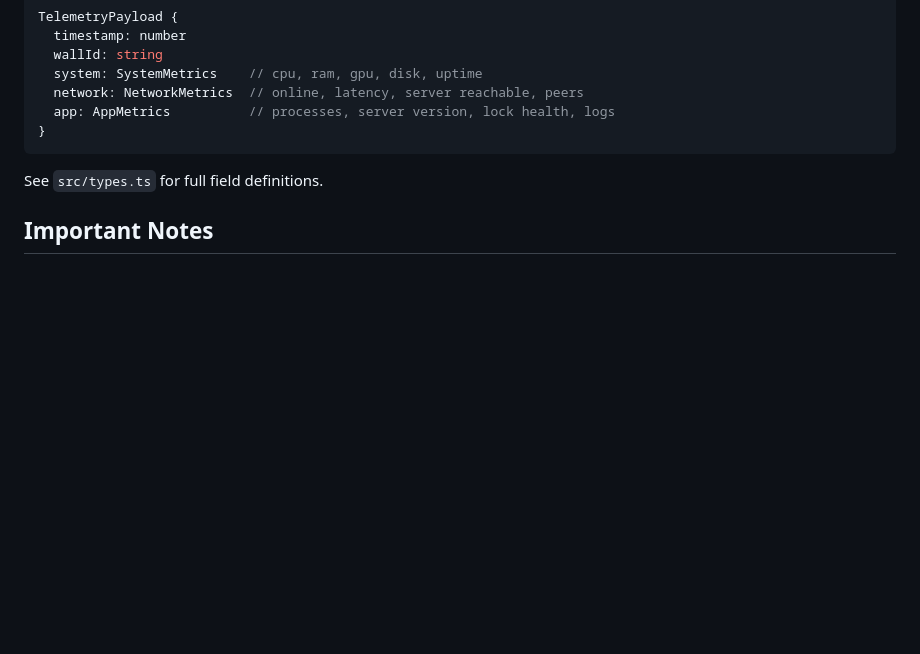
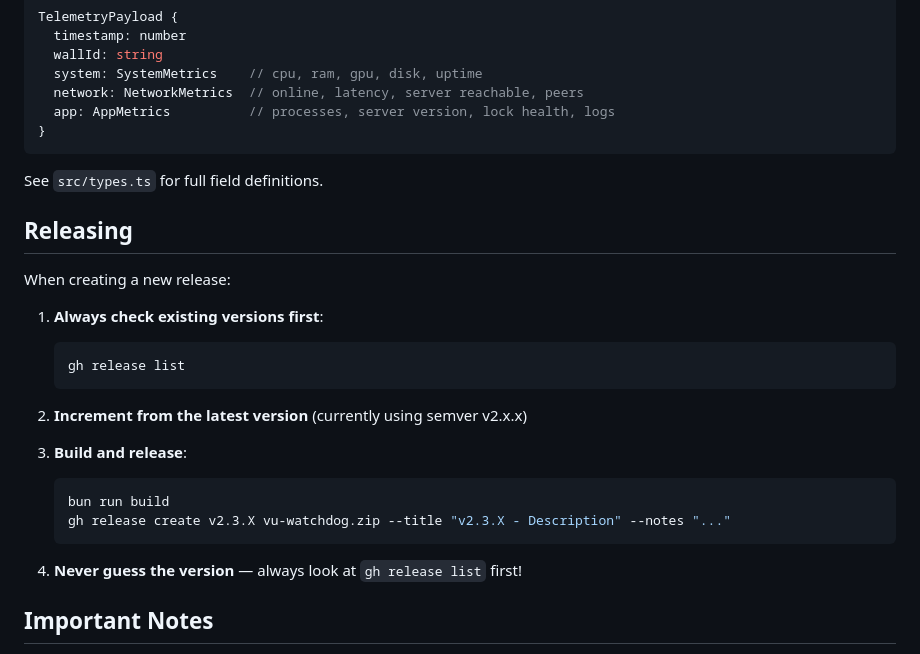
Before and after one commit to VuStudio-Labs/VuOs-WATCH-DOG, a Markdown page: CLAUDE.md, the part around the change. Rendered like a GitHub page; blank space fills up the shorter version.

Commit message:
docs: add release versioning instructions to CLAUDE.md
Co-Authored-By: Claude Opus 4.5 <noreply@anthropic.com>

````diff
--- a/CLAUDE.md
+++ b/CLAUDE.md
@@ -179,6 +179,25 @@ TelemetryPayload {
 
 See `src/types.ts` for full field definitions.
 
+## Releasing
+
+When creating a new release:
+
+1. **Always check existing versions first**:
+   ```bash
+   gh release list
+   ```
+
+2. **Increment from the latest version** (currently using semver v2.x.x)
+
+3. **Build and release**:
+   ```bash
+   bun run build
+   gh release create v2.3.X vu-watchdog.zip --title "v2.3.X - Description" --notes "..."
+   ```
+
+4. **Never guess the version** — always look at `gh release list` first!
+
 ## Important Notes
 
 - **Windows-only**: Uses PowerShell for system queries, nvidia-smi for GPU, Windows paths
````
